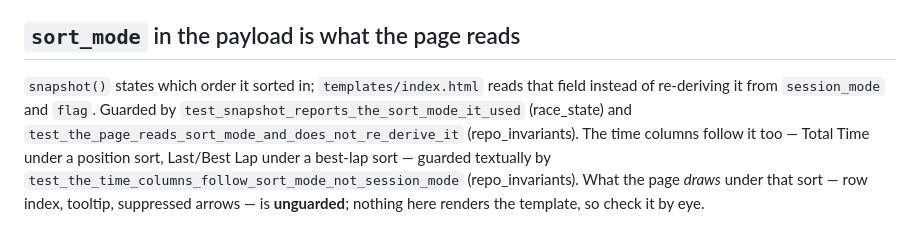
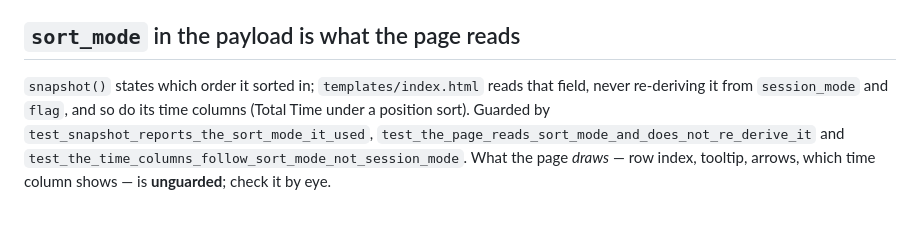
Before and after one commit to kylegordon/rmonitor, a Markdown page: server/AGENTS.md, the part around the change. Drawn GitHub-style.

Commit message:
docs(server): fit the time-column guard within the scoped AGENTS.md budget
Co-Authored-By: Claude Opus 5.5 <noreply@anthropic.com>

```diff
--- a/server/AGENTS.md
+++ b/server/AGENTS.md
@@ -69,12 +69,9 @@ a lap. Blank it; `_apply_intervals`' docstring carries the arithmetic. Guarded b
 
 ## `sort_mode` in the payload is what the page reads
 
-`snapshot()` states which order it sorted in; `templates/index.html` reads that field
-instead of re-deriving it from `session_mode` and `flag`. Guarded by
-`test_snapshot_reports_the_sort_mode_it_used` (race_state) and
-`test_the_page_reads_sort_mode_and_does_not_re_derive_it` (repo_invariants). The time
-columns follow it too — Total Time under a position sort, Last/Best Lap under a best-lap
-sort — guarded textually by `test_the_time_columns_follow_sort_mode_not_session_mode`
-(repo_invariants). What the
-page *draws* under that sort — row index, tooltip, suppressed arrows — is **unguarded**;
-nothing here renders the template, so check it by eye.
+`snapshot()` states which order it sorted in; `templates/index.html` reads that field,
+never re-deriving it from `session_mode` and `flag`, and so do its time columns (Total
+Time under a position sort). Guarded by `test_snapshot_reports_the_sort_mode_it_used`,
+`test_the_page_reads_sort_mode_and_does_not_re_derive_it` and
+`test_the_time_columns_follow_sort_mode_not_session_mode`. What the page *draws* — row
+index, tooltip, arrows, which time column shows — is **unguarded**; check it by eye.
```
